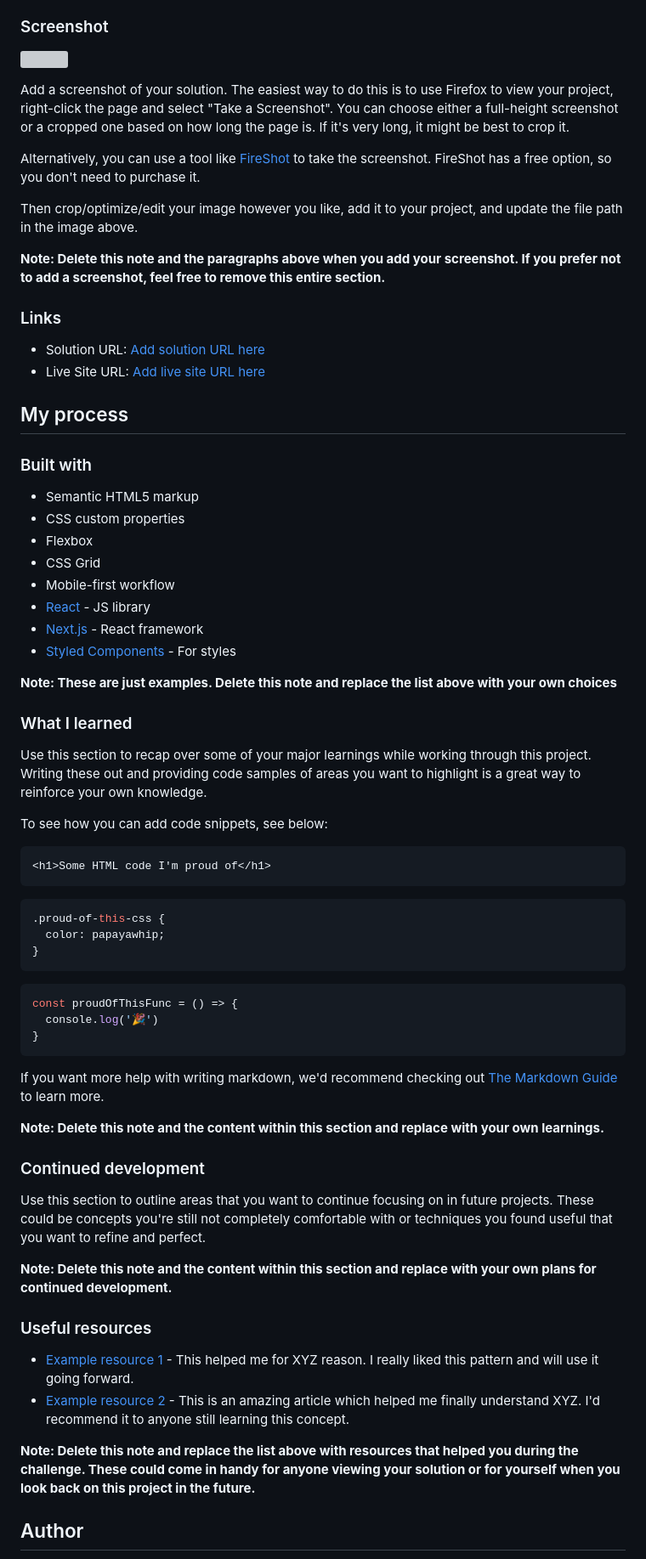
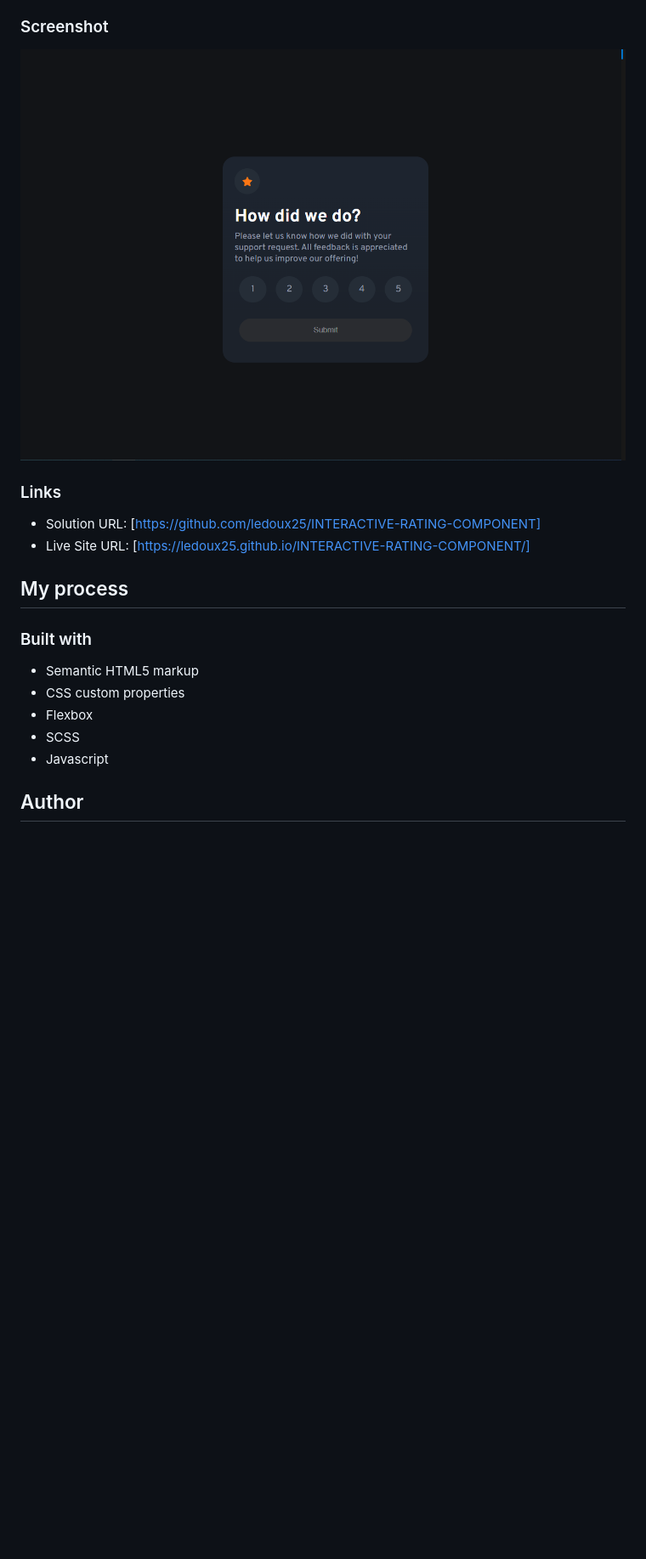
Before and after one commit to ledoux25/INTERACTIVE-RATING-COMPONENT, a Markdown page: README-template.md, the part around the change printed below. Shown: that part at 85% size. Rendered like a GitHub page; pictures changed too: images/Capture.PNG (added); blank space fills up the shorter version; grey boxes are pictures that could not be loaded.

````diff
--- a/README-template.md
+++ b/README-template.md
@@ -31,20 +26,13 @@ Users should be able to:
 
 ### Screenshot
 
-![](./screenshot.jpg)
+![](./images/Capture.PNG)
 
-Add a screenshot of your solution. The easiest way to do this is to use Firefox to view your project, right-click the page and select "Take a Screenshot". You can choose either a full-height screenshot or a cropped one based on how long the page is. If it's very long, it might be best to crop it.
-
-Alternatively, you can use a tool like [FireShot](https://getfireshot.com/) to take the screenshot. FireShot has a free option, so you don't need to purchase it.
-
-Then crop/optimize/edit your image however you like, add it to your project, and update the file path in the image above.
-
-**Note: Delete this note and the paragraphs above when you add your screenshot. If you prefer not to add a screenshot, feel free to remove this entire section.**
 
 ### Links
 
-- Solution URL: [Add solution URL here](https://your-solution-url.com)
-- Live Site URL: [Add live site URL here](https://your-live-site-url.com)
+- Solution URL: [https://github.com/ledoux25/INTERACTIVE-RATING-COMPONENT]
+- Live Site URL: [https://ledoux25.github.io/INTERACTIVE-RATING-COMPONENT/]
 
 ## My process
 
@@ -53,50 +41,8 @@ Then crop/optimize/edit your image however you like, add it to your project, and
 - Semantic HTML5 markup
 - CSS custom properties
 - Flexbox
-- CSS Grid
-- Mobile-first workflow
-- [React](https://reactjs.org/) - JS library
-- [Next.js](https://nextjs.org/) - React framework
-- [Styled Components](https://styled-components.com/) - For styles
-
-**Note: These are just examples. Delete this note and replace the list above with your own choices**
-
-### What I learned
-
-Use this section to recap over some of your major learnings while working through this project. Writing these out and providing code samples of areas you want to highlight is a great way to reinforce your own knowledge.
-
-To see how you can add code snippets, see below:
-
-```html
-<h1>Some HTML code I'm proud of</h1>
-```
-```css
-.proud-of-this-css {
-  color: papayawhip;
-}
-```
-```js
-const proudOfThisFunc = () => {
-  console.log('🎉')
-}
-```
-
-If you want more help with writing markdown, we'd recommend checking out [The Markdown Guide](https://www.markdownguide.org/) to learn more.
-
-**Note: Delete this note and the content within this section and replace with your own learnings.**
-
-### Continued development
-
-Use this section to outline areas that you want to continue focusing on in future projects. These could be concepts you're still not completely comfortable with or techniques you found useful that you want to refine and perfect.
-
-**Note: Delete this note and the content within this section and replace with your own plans for continued development.**
-
-### Useful resources
-
-- [Example resource 1](https://www.example.com) - This helped me for XYZ reason. I really liked this pattern and will use it going forward.
-- [Example resource 2](https://www.example.com) - This is an amazing article which helped me finally understand XYZ. I'd recommend it to anyone still learning this concept.
-
-**Note: Delete this note and replace the list above with resources that helped you during the challenge. These could come in handy for anyone viewing your solution or for yourself when you look back on this project in the future.**
+- SCSS
+- Javascript
 
 ## Author
 
````
Also changed, not shown: other parts of README-template.md (+2 -8 lines), README.md (deleted, +0 -94 lines), 3 other files.
